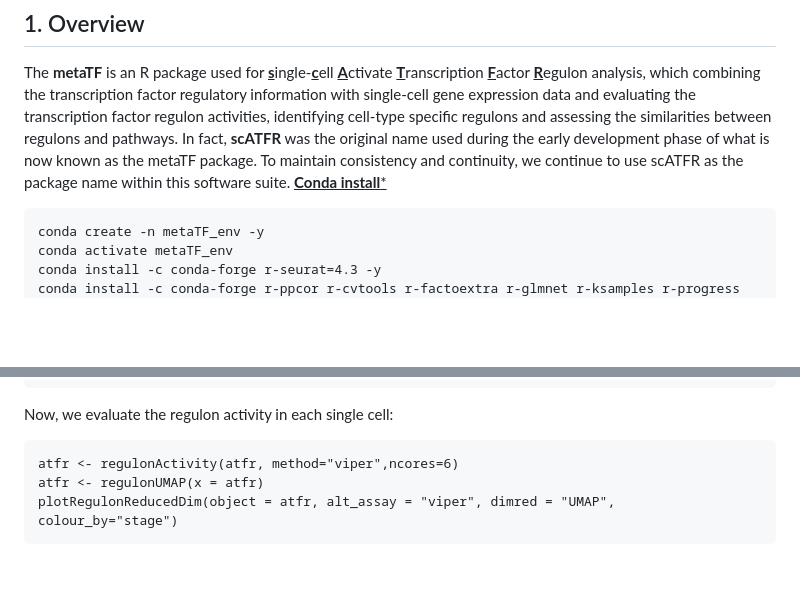
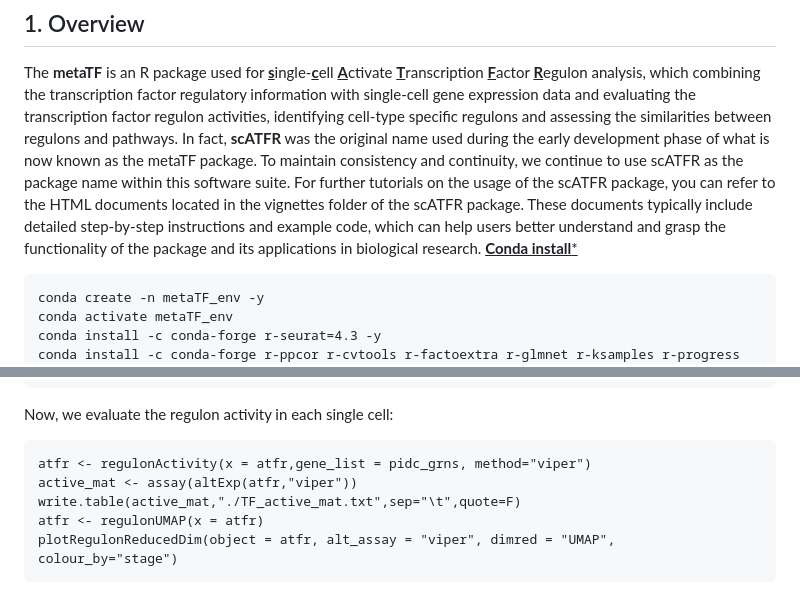
Before and after one commit to Wanglabsmu/metaTF, a Markdown page: README.md, 2 parts joined by grey strips. Rendered like a GitHub page; blank space fills up the shorter version.

````diff
--- a/README.md
+++ b/README.md
@@ -6,6 +6,7 @@ Transcription factor regulon (TFR)
 
 ## 1. Overview
 The **metaTF** is an R package used for <u>**s**</u>ingle-<u>**c**</u>ell <u>**A**</u>ctivate <u>**T**</u>ranscription <u>**F**</u>actor <u>**R**</u>egulon analysis, which combining the transcription factor regulatory information with single-cell gene expression data and evaluating the transcription factor regulon activities, identifying cell-type specific regulons and assessing the similarities between regulons and pathways. In fact, **scATFR** was the original name used during the early development phase of what is now known as the metaTF package. To maintain consistency and continuity, we continue to use scATFR as the package name within this software suite.
+For further tutorials on the usage of the scATFR package, you can refer to the HTML documents located in the vignettes folder of the scATFR package. These documents typically include detailed step-by-step instructions and example code, which can help users better understand and grasp the functionality of the package and its applications in biological research.
 <u>**Conda install***</u>
 
 ```{r}
@@ -76,7 +77,9 @@ atfr <- filterRegulons(x = atfr, gene_list = pidc_grns, use_grn="pidc")
 ```
 Now, we evaluate the regulon activity in each single cell:
 ```{r}
-atfr <- regulonActivity(atfr, method="viper",ncores=6)
+atfr <- regulonActivity(x = atfr,gene_list = pidc_grns, method="viper")
+active_mat <- assay(altExp(atfr,"viper"))
+write.table(active_mat,"./TF_active_mat.txt",sep="\t",quote=F)
 atfr <- regulonUMAP(x = atfr)
 plotRegulonReducedDim(object = atfr, alt_assay = "viper", dimred = "UMAP", colour_by="stage")
 ```
````
